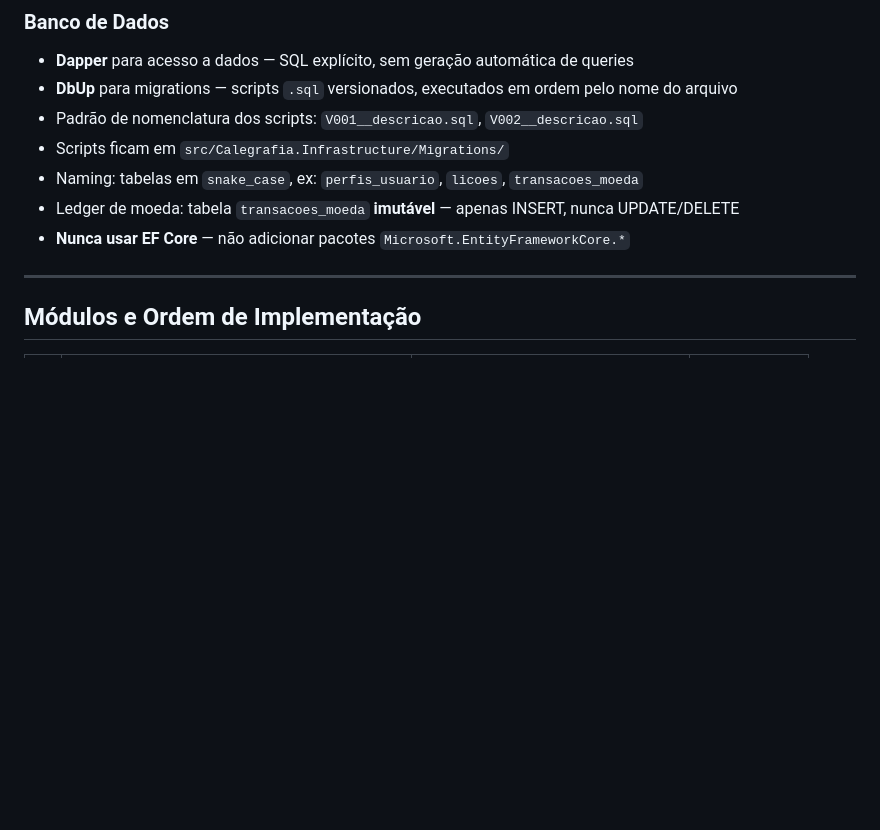
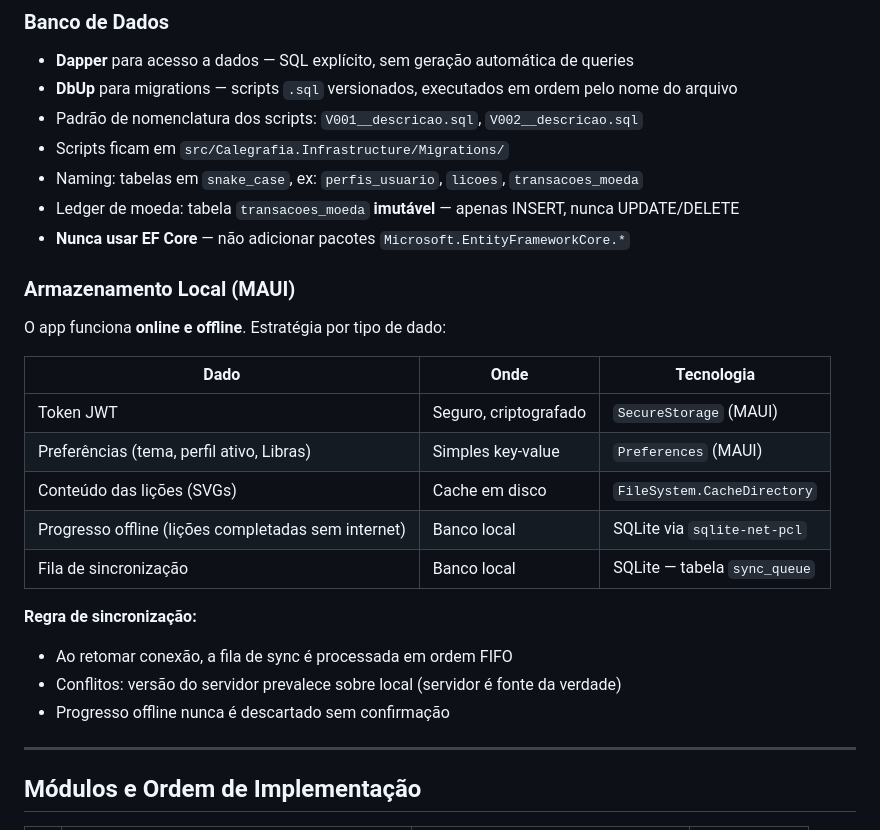
Before and after one commit to carloscampos2014/Calegrafia, a Markdown page: .kiro/steering/project-standards.md, the part around one of its changes. Rendered like a GitHub page; blank space fills up the shorter version.

```diff
--- a/.kiro/steering/project-standards.md
+++ b/.kiro/steering/project-standards.md
@@ -83,6 +83,23 @@ Calegrafia.sln
 - Ledger de moeda: tabela `transacoes_moeda` **imutável** — apenas INSERT, nunca UPDATE/DELETE
 - **Nunca usar EF Core** — não adicionar pacotes `Microsoft.EntityFrameworkCore.*`
 
+### Armazenamento Local (MAUI)
+
+O app funciona **online e offline**. Estratégia por tipo de dado:
+
+| Dado | Onde | Tecnologia |
+|---|---|---|
+| Token JWT | Seguro, criptografado | `SecureStorage` (MAUI) |
+| Preferências (tema, perfil ativo, Libras) | Simples key-value | `Preferences` (MAUI) |
+| Conteúdo das lições (SVGs) | Cache em disco | `FileSystem.CacheDirectory` |
+| Progresso offline (lições completadas sem internet) | Banco local | SQLite via `sqlite-net-pcl` |
+| Fila de sincronização | Banco local | SQLite — tabela `sync_queue` |
+
+**Regra de sincronização:**
+- Ao retomar conexão, a fila de sync é processada em ordem FIFO
+- Conflitos: versão do servidor prevalece sobre local (servidor é fonte da verdade)
+- Progresso offline nunca é descartado sem confirmação
+
 ---
 
 ## Módulos e Ordem de Implementação
```
Also changed, not shown: other parts of .kiro/steering/project-standards.md (+49 -0 lines).
